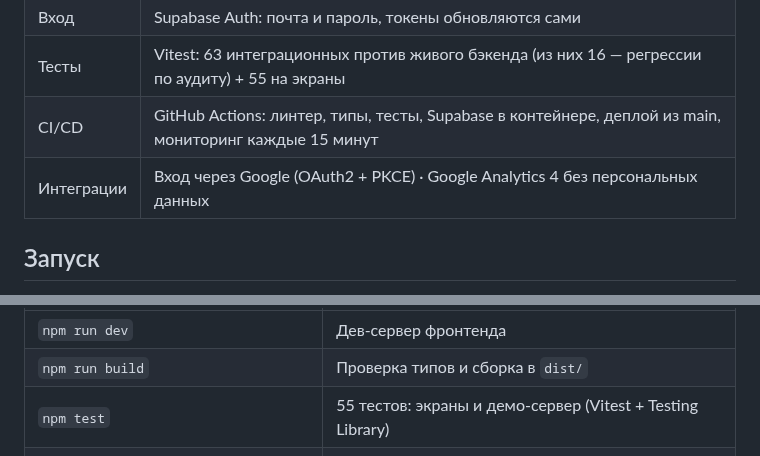
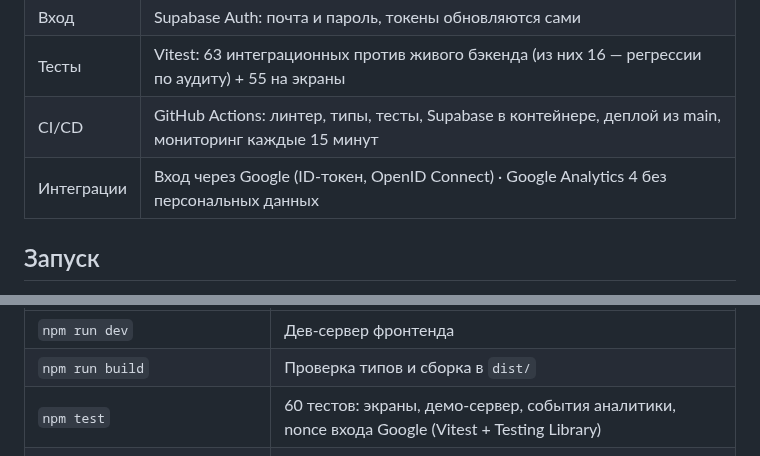
Before and after one commit to max1199880-bot/finance-fullstack-demo, a Markdown page: README.md, 2 parts joined by grey strips. GitHub-like rendering.

Commit message:
docs(dz6): gated Vercel deploy, Google ID-token sign-in, fresh screenshots
Co-Authored-By: Claude Opus 5.5 <noreply@anthropic.com>

```diff
--- a/README.md
+++ b/README.md
@@ -34,7 +34,7 @@
 | Вход | Supabase Auth: почта и пароль, токены обновляются сами |
 | Тесты | Vitest: 63 интеграционных против живого бэкенда (из них 16 — регрессии по аудиту) + 55 на экраны |
 | CI/CD | GitHub Actions: линтер, типы, тесты, Supabase в контейнере, деплой из main, мониторинг каждые 15 минут |
-| Интеграции | Вход через Google (OAuth2 + PKCE) · Google Analytics 4 без персональных данных |
+| Интеграции | Вход через Google (ID-токен, OpenID Connect) · Google Analytics 4 без персональных данных |
 
 ## Запуск
 
@@ -56,7 +56,7 @@ npm run dev
 |---|---|
 | `npm run dev` | Дев-сервер фронтенда |
 | `npm run build` | Проверка типов и сборка в `dist/` |
-| `npm test` | 55 тестов: экраны и демо-сервер (Vitest + Testing Library) |
+| `npm test` | 60 тестов: экраны, демо-сервер, события аналитики, nonce входа Google (Vitest + Testing Library) |
 | `npm run test:api` | 63 интеграционных теста API против локального Supabase |
 | `npm run lint` · `npm run format:check` | ESLint и Prettier — те же проверки, что в CI |
 | `node scripts/analyze-logs.mjs --local` | Разбор логов API через AI (см. документацию) |
```
Also changed, not shown: integration_documentation.md (+104 -52 lines), security_audit.md (+6 -3 lines), docs/screenshots/dz6/actions.png, docs/screenshots/dz6/ci-run.png, docs/screenshots/dz6/health.png, docs/screenshots/dz6/login-google.png, 1 other file.
